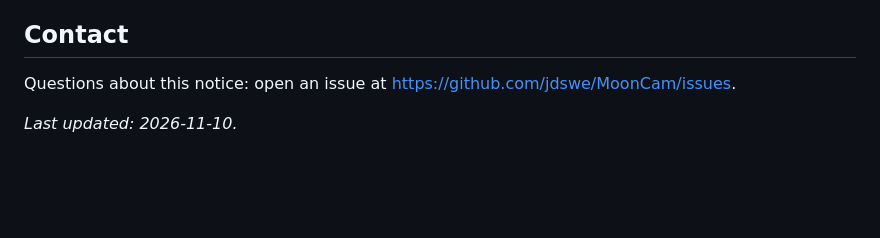
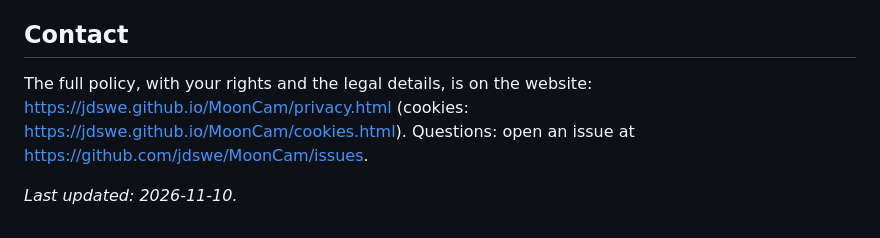
Before and after one commit to Moon-TechnologiesCO/MoonCam, a Markdown page: PRIVACY.md, the part around the change. GitHub-like rendering; blank space fills up the shorter version.

```diff
--- a/PRIVACY.md
+++ b/PRIVACY.md
@@ -30,6 +30,6 @@ package and remove the MoonCam settings folder on your computer.
 
 ## Contact
 
-Questions about this notice: open an issue at https://github.com/jdswe/MoonCam/issues.
+The full policy, with your rights and the legal details, is on the website: https://jdswe.github.io/MoonCam/privacy.html (cookies: https://jdswe.github.io/MoonCam/cookies.html). Questions: open an issue at https://github.com/jdswe/MoonCam/issues.
 
 *Last updated: 2026-11-10.*
```
Also changed, not shown: README.md (+1 -1 lines), docs/screenshots/mooncam-live.png, docs/screenshots/mooncam-pairing.png, docs/screenshots/mooncam-trust-network.png, docs/screenshots/mooncam-waiting.png, 6 other files.
